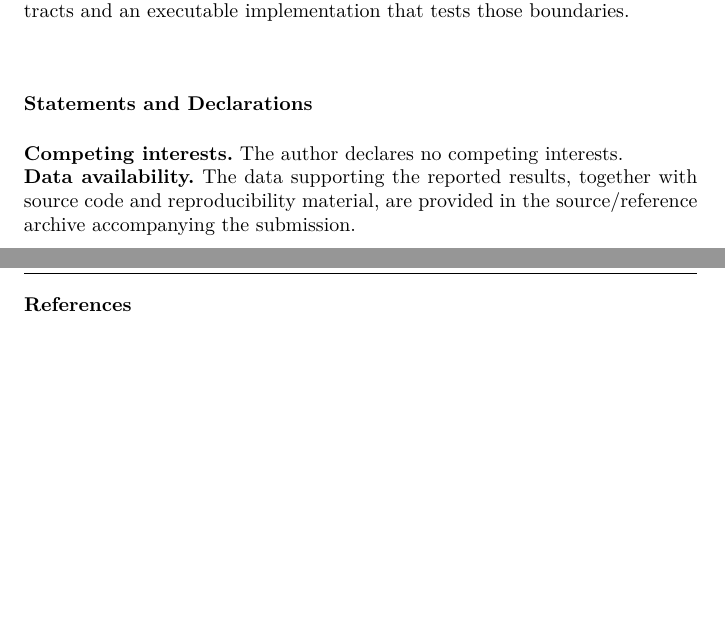
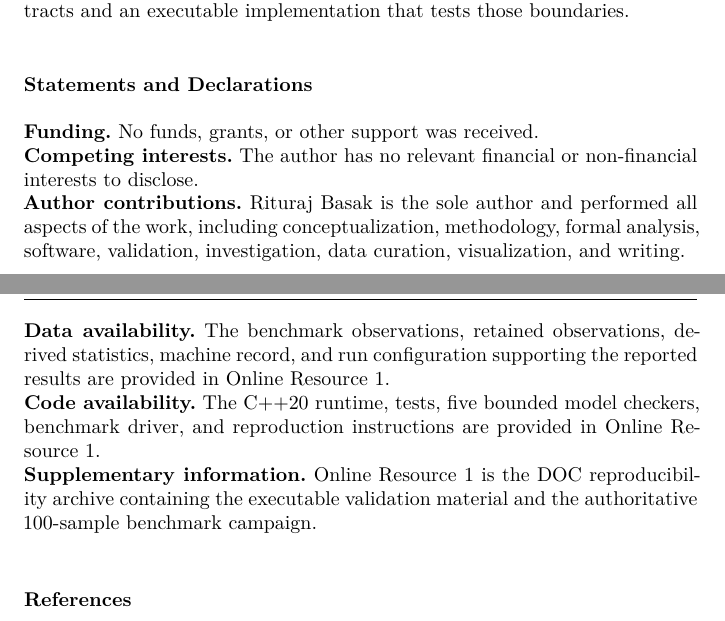
Before and after one commit to everhush/DOC, a LaTeX paper (paper-latex/dependency-oriented-computation-computing.tex): two parts of pages 24 and 25 of 25 before the commit and two parts of pages 24 and 25 of 26 after it, joined at a grey line, cut so that both start at the same text, the shorter picture padded with empty space. Compiled offline with pdfLaTeX.

Commit message:
paper: finalize Computing author declarations and supplement

```diff
--- a/paper-latex/dependency-oriented-computation-computing.tex
+++ b/paper-latex/dependency-oriented-computation-computing.tex
@@ -6,12 +6,12 @@
 \input{manuscript-preamble.tex}
 \newif\iffullvisuals
 \fullvisualsfalse
-\journalname{}
+\journalname{Computing}
 \title{Dependency-Oriented Computation: Persistent-Graph Semantics for Incremental Repair}
 \titlerunning{Dependency-Oriented Computation}
 \author{Rituraj Basak}
 \authorrunning{R. Basak}
-\institute{Rituraj Basak \at Independent Researcher, India \\
+\institute{Rituraj Basak \at Kolkata, India \\
 \email{rituraj@riturajbasak.tech} \\
 ORCID: \href{https://orcid.org/0009-0002-7347-7064}{0009-0002-7347-7064}}
 \date{}
@@ -19,8 +19,12 @@ ORCID: \href{https://orcid.org/0009-0002-7347-7064}{0009-0002-7347-7064}}
 \maketitle
 \input{manuscript-body.tex}
 \section*{Statements and Declarations}
-\textbf{Competing interests.} The author declares no competing interests.\\
-\textbf{Data availability.} The data supporting the reported results, together with source code and reproducibility material, are provided in the source/reference archive accompanying the submission.
+\textbf{Funding.} No funds, grants, or other support was received.\\
+\textbf{Competing interests.} The author has no relevant financial or non-financial interests to disclose.\\
+\textbf{Author contributions.} Rituraj Basak is the sole author and performed all aspects of the work, including conceptualization, methodology, formal analysis, software, validation, investigation, data curation, visualization, and writing.\\
+\textbf{Data availability.} The benchmark observations, retained observations, derived statistics, machine record, and run configuration supporting the reported results are provided in Online Resource 1.\\
+\textbf{Code availability.} The C++20 runtime, tests, five bounded model checkers, benchmark driver, and reproduction instructions are provided in Online Resource 1.\\
+\textbf{Supplementary information.} Online Resource 1 is the DOC reproducibility archive containing the executable validation material and the authoritative 100-sample benchmark campaign.
 \bibliographystyle{spmpsci}
 \bibliography{references}
 \end{document}
```
